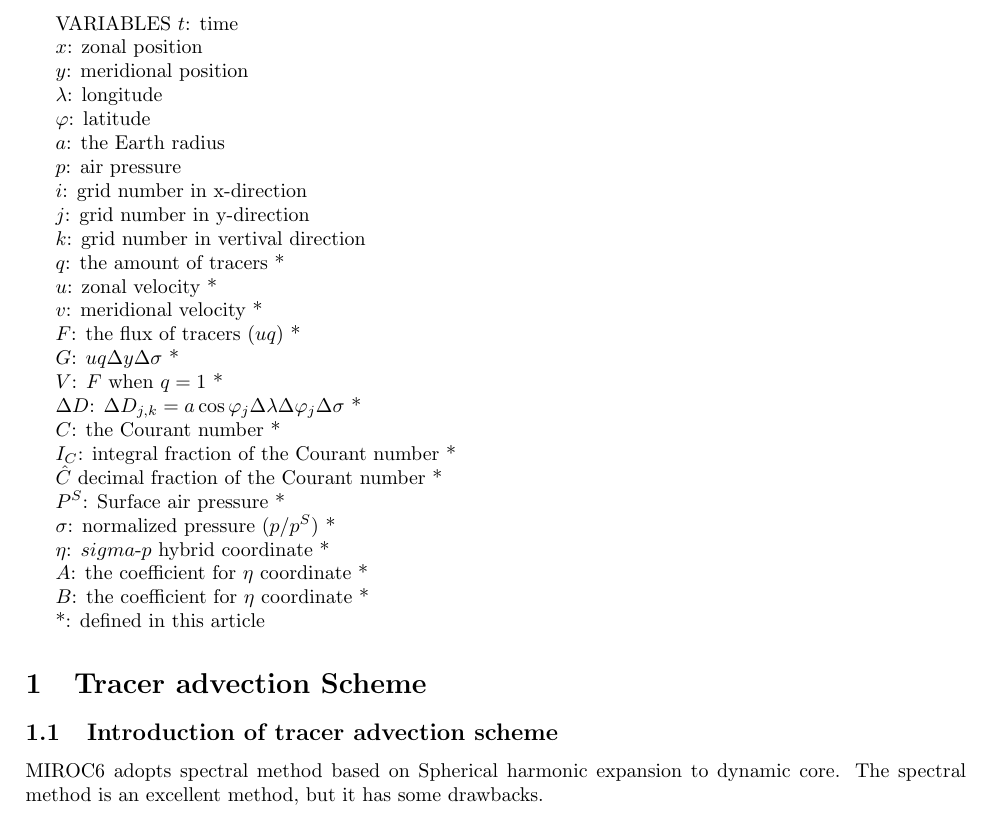
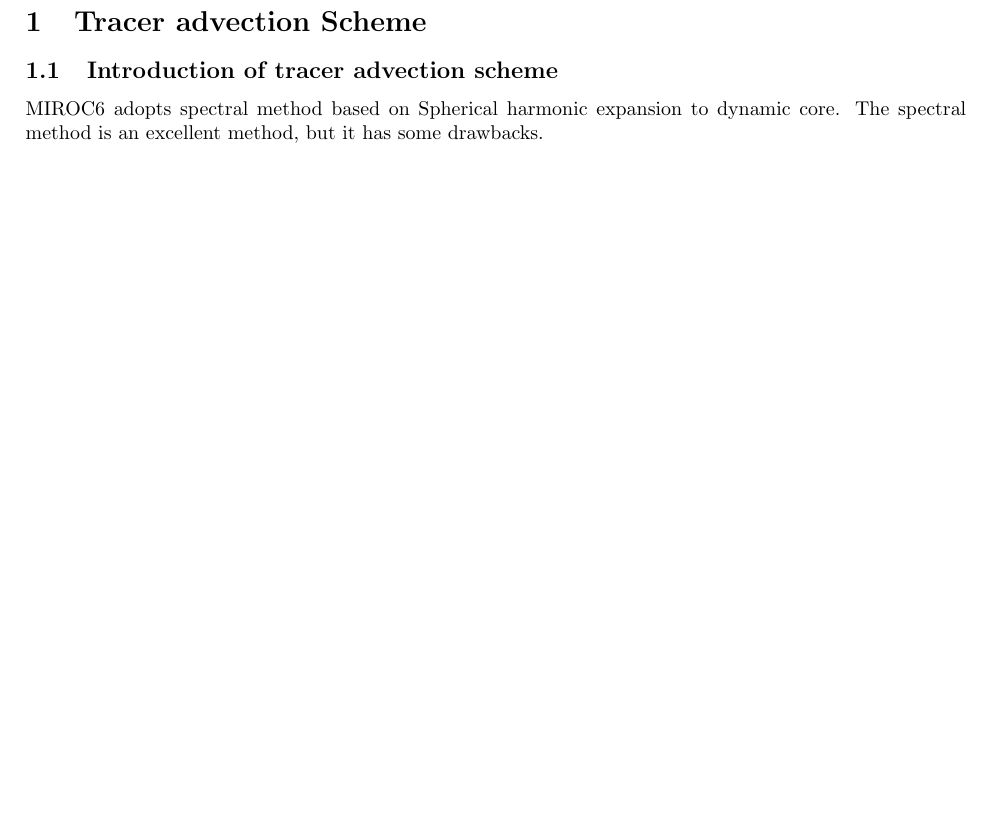
Before and after one commit to MIROC-DOC/model_description, a LaTeX document (draft/d-tracer.tex): part of page 1 of 8 before the commit and part of page 1 of 7 after it, cut at the place of the change, the shorter picture padded with empty space. Compiled offline with pdfLaTeX.

Commit message:
Update d-tracer.tex

```diff
--- a/draft/d-tracer.tex
+++ b/draft/d-tracer.tex
@@ -4,58 +4,6 @@
 \usepackage{amsmath}
 \usepackage[dvipdfmx]{graphicx}
 \begin{document}
-VARIABLES
-$t$: time
-
-$x$: zonal position
-
-$y$: meridional position
-
-$\lambda$: longitude
-
-$\varphi$: latitude
-
-$a$: the Earth radius
-
-$p$: air pressure
-
-$i$: grid number in x-direction
-
-$j$: grid number in y-direction
-
-$k$: grid number in vertival direction
-
-$q$: the amount of tracers *
-
-$u$: zonal velocity *
-
-$v$: meridional velocity *
-
-$F$: the flux of tracers ($uq$) *
-
-$G$: $uq\Delta y \Delta \sigma$ *
-
-$V$: $F$ when $q=1$ *
-
-$\Delta D$: $\Delta D_{j,k}=a \cos \varphi_{j}\Delta \lambda \Delta \varphi_{j} \Delta \sigma$ *
-
-$C$: the Courant number *
-
-$I_{C}$: integral fraction of the Courant number *
-
-$\hat{C}$ decimal fraction of the Courant number *
-
-$P^{S}$: Surface air pressure *
-
-$\sigma$: normalized pressure ($p/p^{S}$) *
-
-$\eta$: $sigma$-$p$ hybrid coordinate *
-
-$A$: the coefficient for $\eta$ coordinate *
-
-$B$: the coefficient for $\eta$ coordinate *
-
-  *: defined in this article
 \section{Tracer advection Scheme}
 \subsection{Introduction of tracer advection scheme}
 MIROC6 adopts spectral method based on Spherical harmonic expansion to dynamic core.
```
